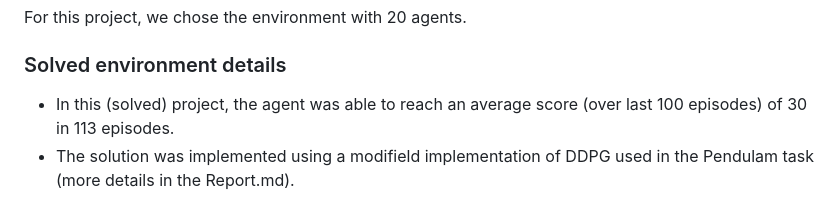
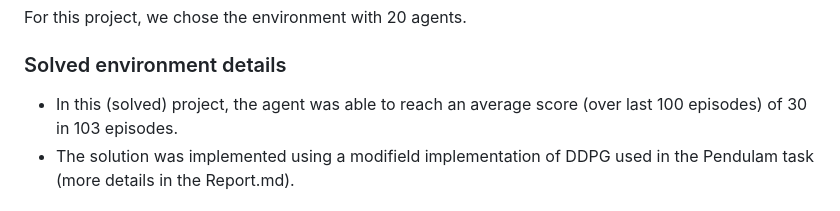
Before and after one commit to seagull1089/rl-projects, a Markdown page: reacher/README.md, the part around the change. Drawn GitHub-style.

Commit message:
updating with the latest number of episodes

```diff
--- a/reacher/README.md
+++ b/reacher/README.md
@@ -28,7 +28,7 @@ There are two environments available to solve:
 For this project, we chose the environment with 20 agents.
 
 ### Solved environment details
-- In this (solved) project, the agent was able to reach an average score (over last 100 episodes) of 30 in 113 episodes.
+- In this (solved) project, the agent was able to reach an average score (over last 100 episodes) of 30 in 103 episodes.
 - The solution was implemented using a modifield implementation of  DDPG used in the Pendulam task (more details in the Report.md).
 
 
```
Also changed, not shown: reacher/Report.md (+7 -4 lines), reacher/scores_plot.png, 4 other files.
